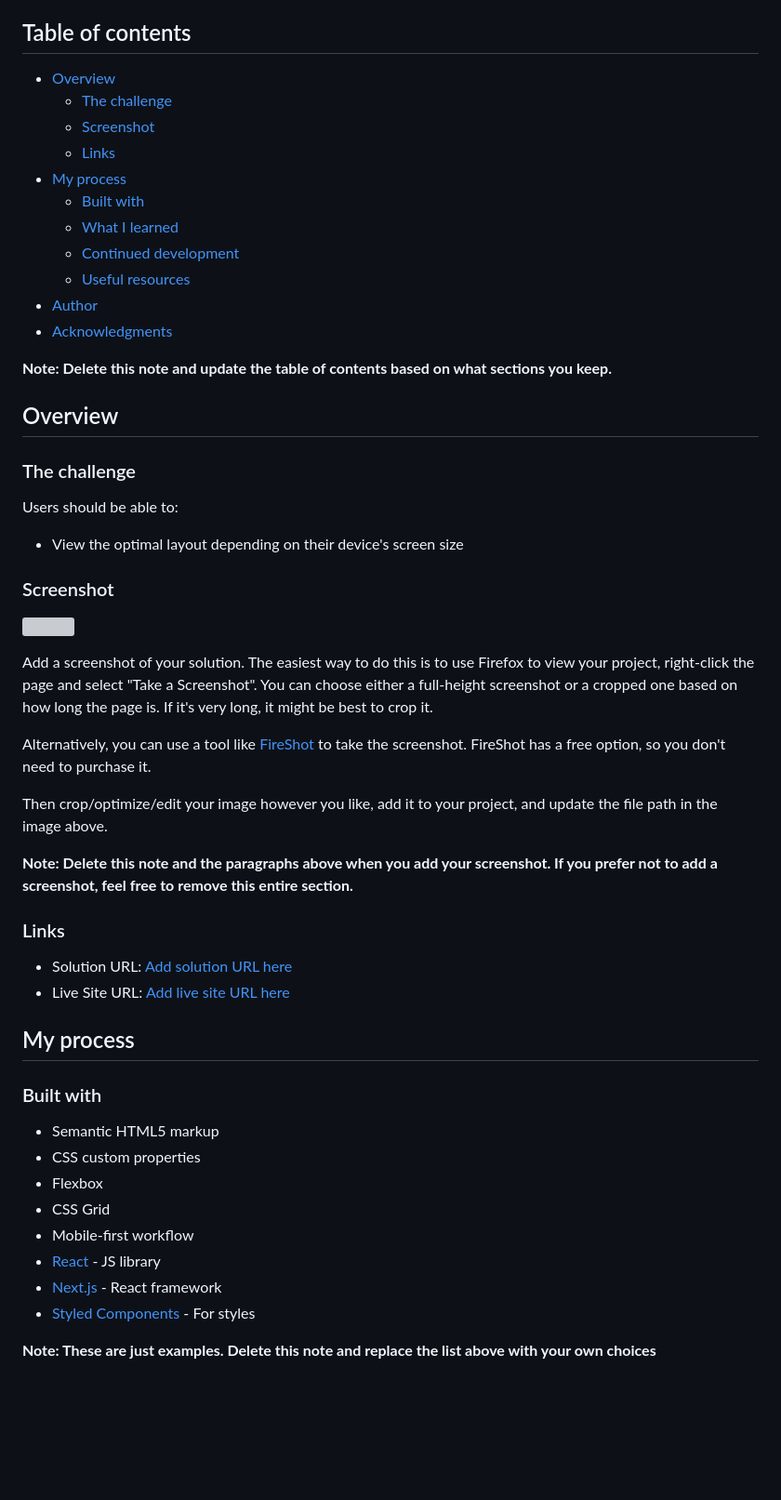
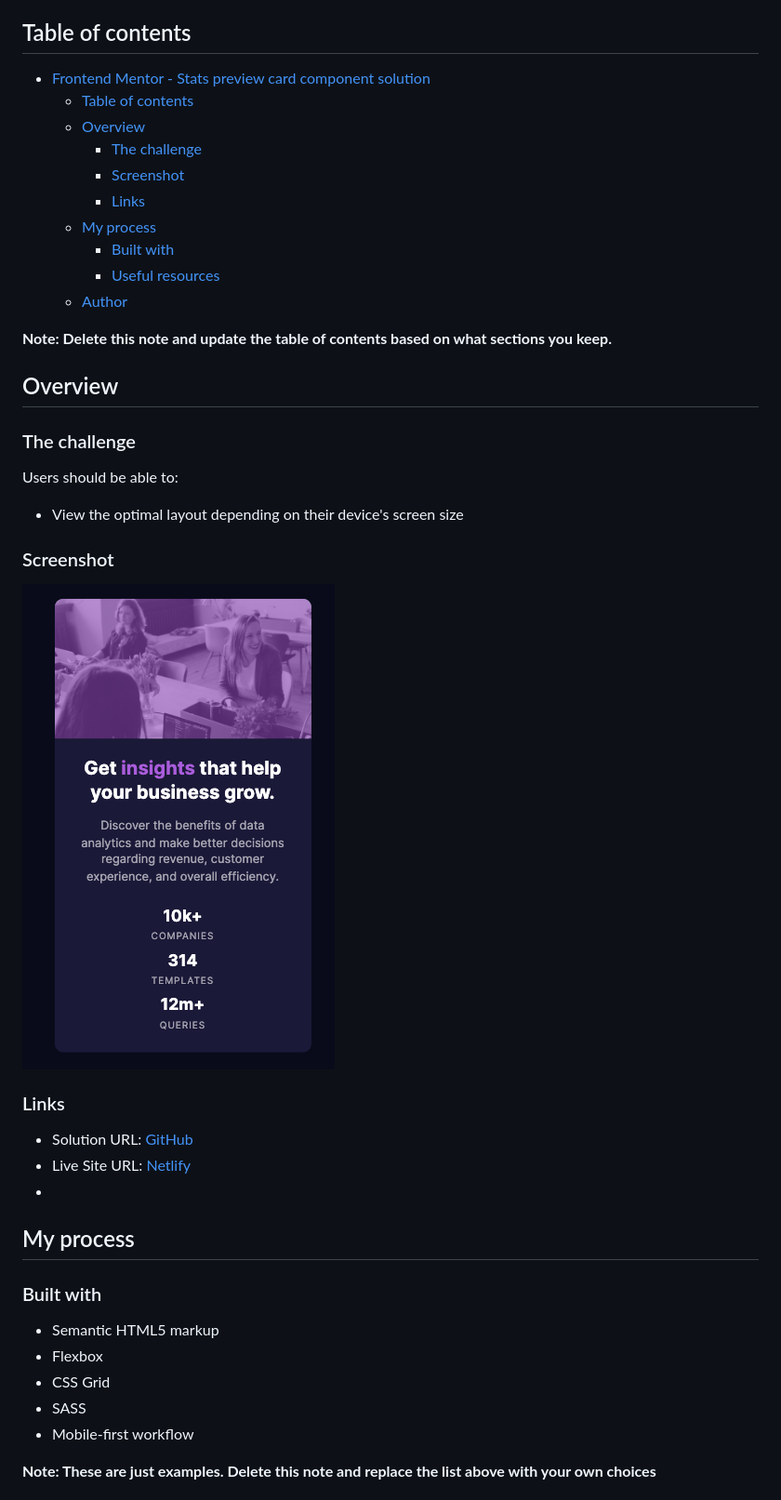
Before and after one commit to BelumS/frontend-mentor-challenges, a Markdown page: stats-preview/README-template.md, the part around the change printed below. Shown: that part at 93% size. Rendered like a GitHub page; pictures changed too: stats-preview/images/screenshot.png (added); blank space fills up the shorter version; grey boxes are pictures that could not be loaded.

```diff
--- a/stats-preview/README-template.md
+++ b/stats-preview/README-template.md
@@ -4,17 +4,16 @@ This is a solution to the [Stats preview card component challenge on Frontend Me
 
 ## Table of contents
 
-- [Overview](#overview)
-  - [The challenge](#the-challenge)
-  - [Screenshot](#screenshot)
-  - [Links](#links)
-- [My process](#my-process)
-  - [Built with](#built-with)
-  - [What I learned](#what-i-learned)
-  - [Continued development](#continued-development)
-  - [Useful resources](#useful-resources)
-- [Author](#author)
-- [Acknowledgments](#acknowledgments)
+- [Frontend Mentor - Stats preview card component solution](#frontend-mentor---stats-preview-card-component-solution)
+  - [Table of contents](#table-of-contents)
+  - [Overview](#overview)
+    - [The challenge](#the-challenge)
+    - [Screenshot](#screenshot)
+    - [Links](#links)
+  - [My process](#my-process)
+    - [Built with](#built-with)
+    - [Useful resources](#useful-resources)
+  - [Author](#author)
 
 **Note: Delete this note and update the table of contents based on what sections you keep.**
 
@@ -28,33 +27,22 @@ Users should be able to:
 
 ### Screenshot
 
-![](./screenshot.jpg)
-
-Add a screenshot of your solution. The easiest way to do this is to use Firefox to view your project, right-click the page and select "Take a Screenshot". You can choose either a full-height screenshot or a cropped one based on how long the page is. If it's very long, it might be best to crop it.
-
-Alternatively, you can use a tool like [FireShot](https://getfireshot.com/) to take the screenshot. FireShot has a free option, so you don't need to purchase it.
-
-Then crop/optimize/edit your image however you like, add it to your project, and update the file path in the image above.
-
-**Note: Delete this note and the paragraphs above when you add your screenshot. If you prefer not to add a screenshot, feel free to remove this entire section.**
+![](./images/screenshot.png)
 
 ### Links
 
-- Solution URL: [Add solution URL here](https://your-solution-url.com)
-- Live Site URL: [Add live site URL here](https://your-live-site-url.com)
-
+- Solution URL: [GitHub](https://github.com/BelumS/frontend-mentor-challenges/tree/main/stats-preview)
+- Live Site URL: [Netlify](https://animated-narwhal-462b15.netlify.app/)
+-
 ## My process
 
 ### Built with
 
 - Semantic HTML5 markup
-- CSS custom properties
 - Flexbox
 - CSS Grid
+- SASS
 - Mobile-first workflow
-- [React](https://reactjs.org/) - JS library
-- [Next.js](https://nextjs.org/) - React framework
-- [Styled Components](https://styled-components.com/) - For styles
 
 **Note: These are just examples. Delete this note and replace the list above with your own choices**
 
```
Also changed, not shown: other parts of stats-preview/README-template.md (+2 -45 lines).
